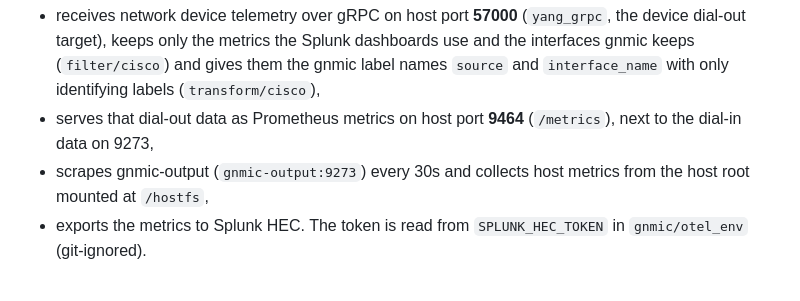
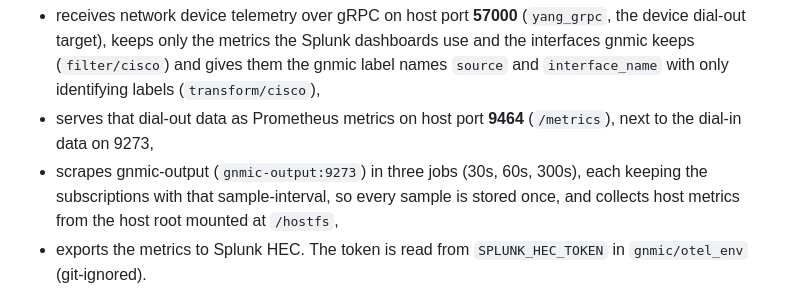
Before and after one commit to fox27374/mdt, a Markdown page: README.md, the part around the change. GitHub-like rendering.

Commit message:
README: OTel scrapes gnmic-output per sample interval
Co-Authored-By: Claude Opus 5.5 <noreply@anthropic.com>

```diff
--- a/README.md
+++ b/README.md
@@ -166,7 +166,8 @@ The `otel-collector` service runs the pinned `otel/opentelemetry-collector-contr
   keeps only the metrics the Splunk dashboards use and the interfaces gnmic keeps (`filter/cisco`) and gives them the gnmic label names
   `source` and `interface_name` with only identifying labels (`transform/cisco`),
 - serves that dial-out data as Prometheus metrics on host port **9464** (`/metrics`), next to the dial-in data on 9273,
-- scrapes gnmic-output (`gnmic-output:9273`) every 30s and collects host metrics from the host root mounted at `/hostfs`,
+- scrapes gnmic-output (`gnmic-output:9273`) in three jobs (30s, 60s, 300s), each keeping the subscriptions with that
+  sample-interval, so every sample is stored once, and collects host metrics from the host root mounted at `/hostfs`,
 - exports the metrics to Splunk HEC. The token is read from `SPLUNK_HEC_TOKEN` in `gnmic/otel_env` (git-ignored).
 
 Inside the compose network it serves the health check on `:13133` and its own Prometheus self-telemetry on `:8888/metrics`. The monitor reads both (see [Environment variables](#environment-variables)).
```
